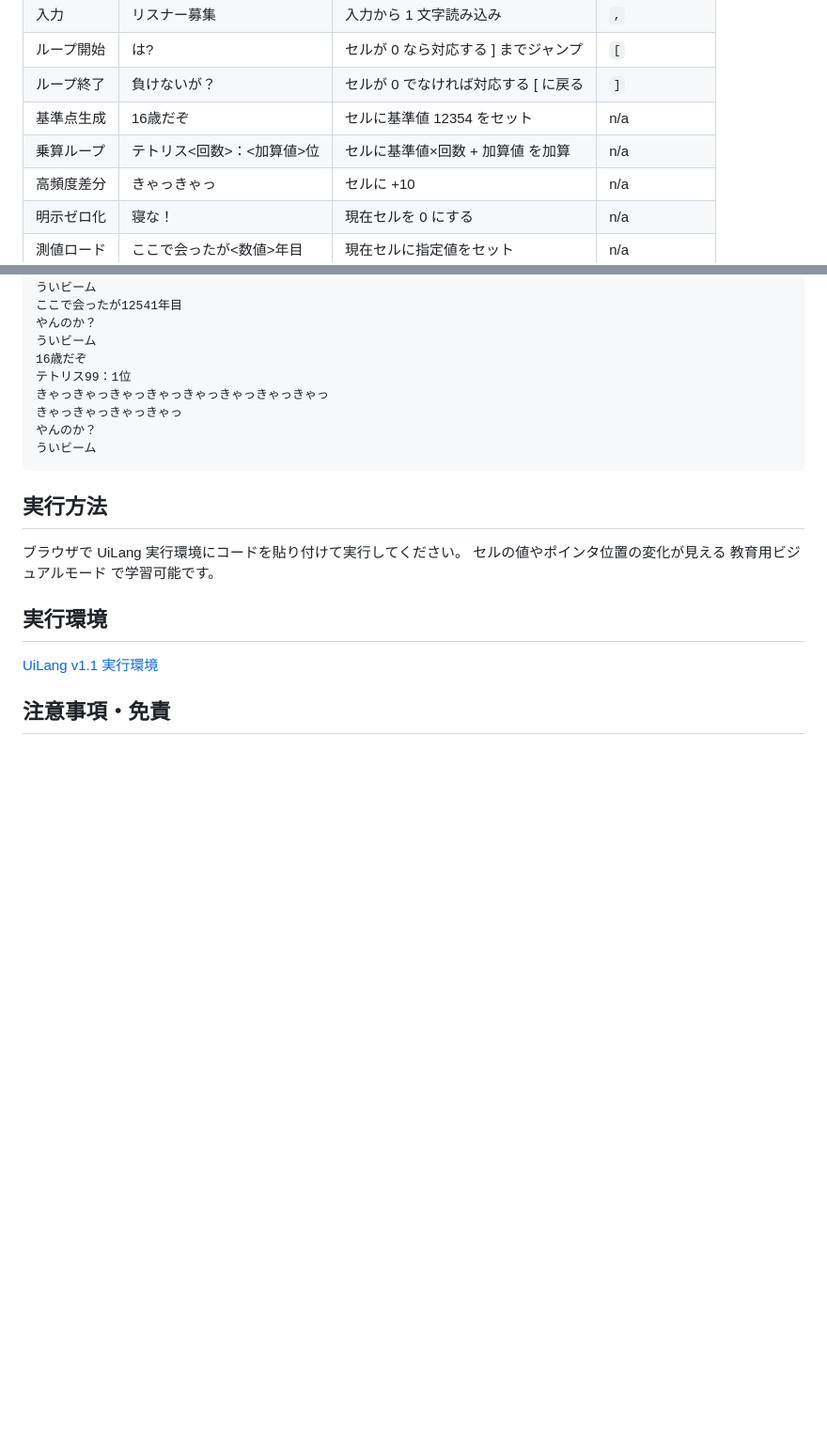
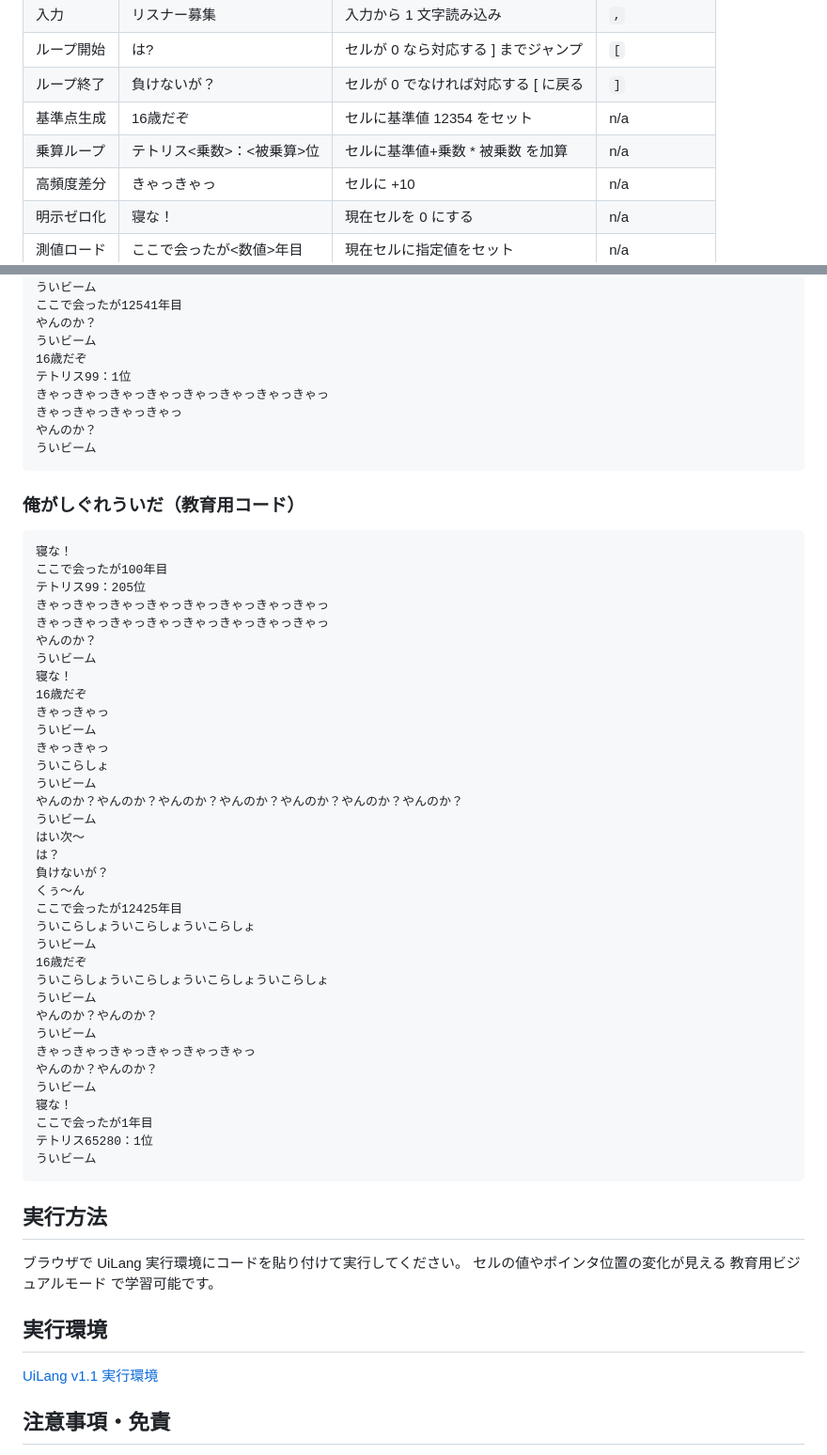
Before and after one commit to omossan7182t/.github.io.UiLang, a Markdown page: README.md, 2 parts joined by grey strips. Shown at 94% size. GitHub-like rendering; blank space fills up the shorter version.

````diff
--- a/README.md
+++ b/README.md
@@ -31,7 +31,7 @@ UiLang は Brainf*ck から着想を得た **ジョークプログラミング
 | ループ開始 | は? | セルが 0 なら対応する ] までジャンプ | `[` |
 | ループ終了 | 負けないが？ | セルが 0 でなければ対応する [ に戻る | `]` |
 | 基準点生成 | 16歳だぞ | セルに基準値 12354 をセット | n/a |
-| 乗算ループ | テトリス<回数>：<加算値>位 | セルに基準値×回数 + 加算値 を加算 | n/a |
+| 乗算ループ | テトリス<乗数>：<被乗算>位 | セルに基準値+乗数 * 被乗数 を加算 | n/a |
 | 高頻度差分 | きゃっきゃっ | セルに +10 | n/a |
 | 明示ゼロ化 | 寝な！ | 現在セルを 0 にする | n/a |
 | 測値ロード | ここで会ったが<数値>年目 | 現在セルに指定値をセット | n/a |
@@ -162,6 +162,44 @@ UiLang は Brainf*ck から着想を得た **ジョークプログラミング
 ういビーム
 ```
 
+### 俺がしぐれういだ（教育用コード）
+```text
+寝な！
+ここで会ったが100年目
+テトリス99：205位
+きゃっきゃっきゃっきゃっきゃっきゃっきゃっきゃっ
+きゃっきゃっきゃっきゃっきゃっきゃっきゃっきゃっ
+やんのか？
+ういビーム
+寝な！
+16歳だぞ
+きゃっきゃっ
+ういビーム
+きゃっきゃっ
+ういこらしょ
+ういビーム
+やんのか？やんのか？やんのか？やんのか？やんのか？やんのか？やんのか？
+ういビーム
+はい次〜
+は？
+負けないが？
+くぅ〜ん
+ここで会ったが12425年目
+ういこらしょういこらしょういこらしょ
+ういビーム
+16歳だぞ
+ういこらしょういこらしょういこらしょういこらしょ
+ういビーム
+やんのか？やんのか？
+ういビーム
+きゃっきゃっきゃっきゃっきゃっきゃっ
+やんのか？やんのか？
+ういビーム
+寝な！
+ここで会ったが1年目
+テトリス65280：1位
+ういビーム
+```
 ## 実行方法
 ブラウザで UiLang 実行環境にコードを貼り付けて実行してください。
 セルの値やポインタ位置の変化が見える 教育用ビジュアルモード で学習可能です。
````
